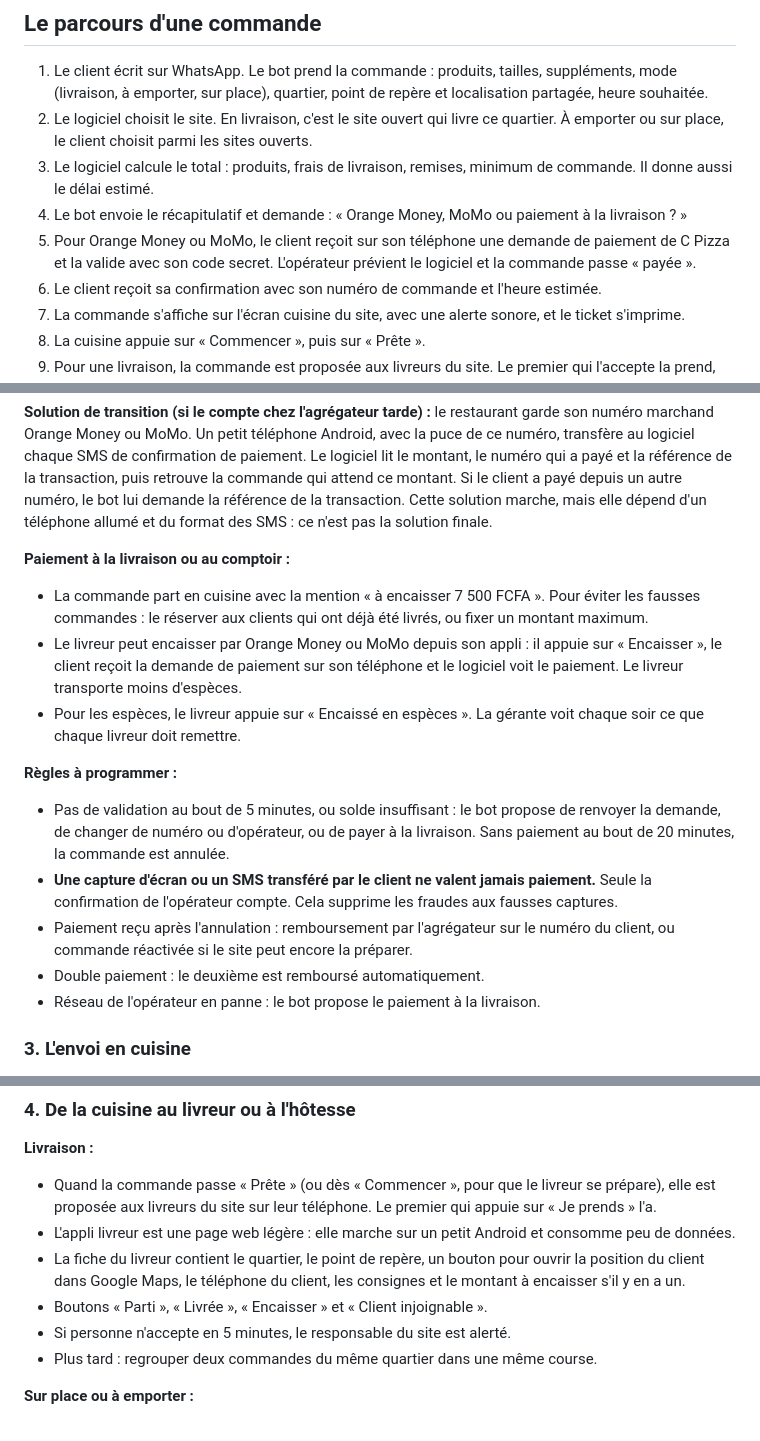
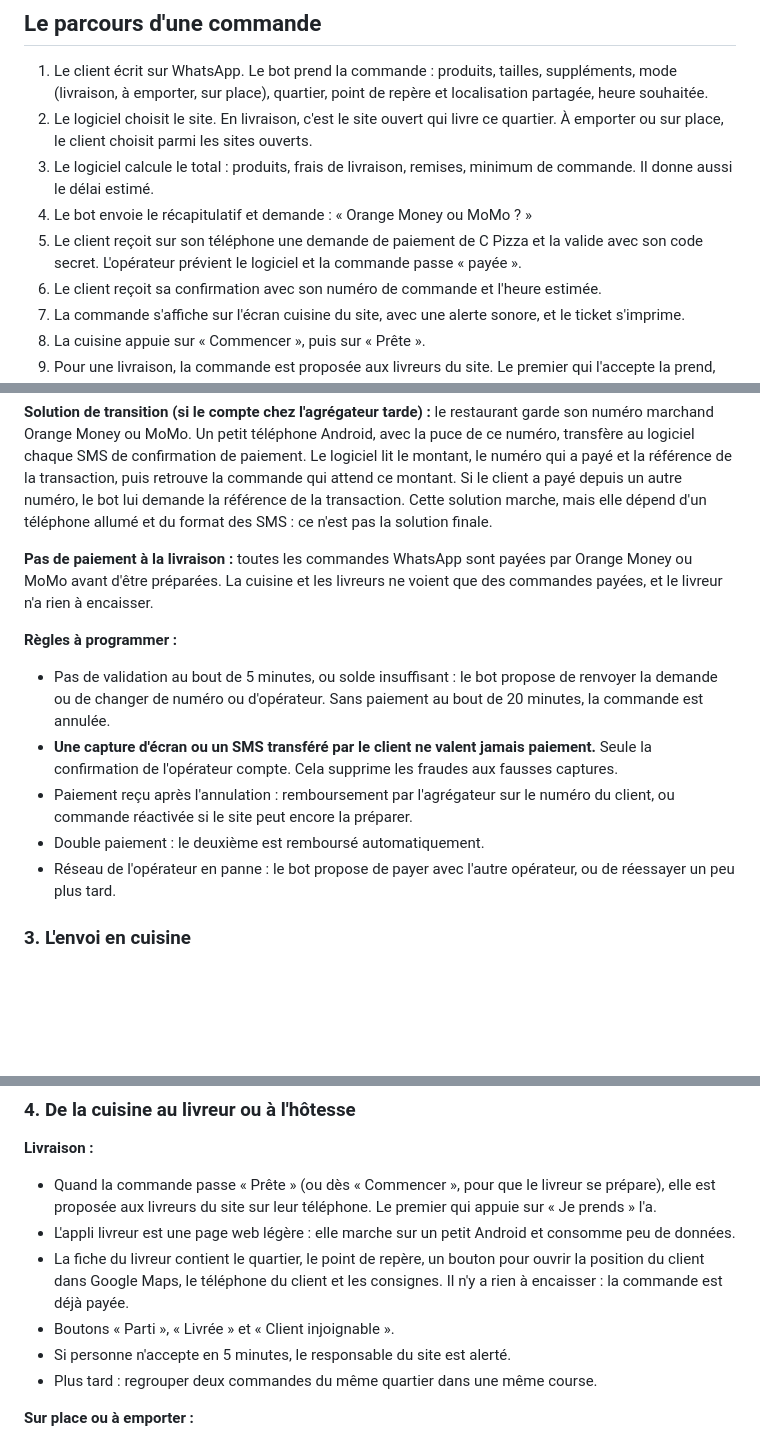
Before and after one commit to jadidipanda-max/n8n, a Markdown page: projets/c-pizza/cahier-des-charges.md, 3 parts joined by grey strips. Drawn GitHub-style; blank space fills up the shorter version.

```diff
--- a/projets/c-pizza/cahier-des-charges.md
+++ b/projets/c-pizza/cahier-des-charges.md
@@ -28,8 +28,8 @@ Un seul outil pour tous les points C Pizza. Il prend la commande sur WhatsApp, v
 1. Le client écrit sur WhatsApp. Le bot prend la commande : produits, tailles, suppléments, mode (livraison, à emporter, sur place), quartier, point de repère et localisation partagée, heure souhaitée.
 2. Le logiciel choisit le site. En livraison, c'est le site ouvert qui livre ce quartier. À emporter ou sur place, le client choisit parmi les sites ouverts.
 3. Le logiciel calcule le total : produits, frais de livraison, remises, minimum de commande. Il donne aussi le délai estimé.
-4. Le bot envoie le récapitulatif et demande : « Orange Money, MoMo ou paiement à la livraison ? »
-5. Pour Orange Money ou MoMo, le client reçoit sur son téléphone une demande de paiement de C Pizza et la valide avec son code secret. L'opérateur prévient le logiciel et la commande passe « payée ».
+4. Le bot envoie le récapitulatif et demande : « Orange Money ou MoMo ? »
+5. Le client reçoit sur son téléphone une demande de paiement de C Pizza et la valide avec son code secret. L'opérateur prévient le logiciel et la commande passe « payée ».
 6. Le client reçoit sa confirmation avec son numéro de commande et l'heure estimée.
 7. La commande s'affiche sur l'écran cuisine du site, avec une alerte sonore, et le ticket s'imprime.
 8. La cuisine appuie sur « Commencer », puis sur « Prête ».
@@ -89,19 +88,15 @@ Les commissions viennent d'articles de prestataires. **Il faut demander une gril
 
 **Solution de transition (si le compte chez l'agrégateur tarde) :** le restaurant garde son numéro marchand Orange Money ou MoMo. Un petit téléphone Android, avec la puce de ce numéro, transfère au logiciel chaque SMS de confirmation de paiement. Le logiciel lit le montant, le numéro qui a payé et la référence de la transaction, puis retrouve la commande qui attend ce montant. Si le client a payé depuis un autre numéro, le bot lui demande la référence de la transaction. Cette solution marche, mais elle dépend d'un téléphone allumé et du format des SMS : ce n'est pas la solution finale.
 
-**Paiement à la livraison ou au comptoir :**
-
-- La commande part en cuisine avec la mention « à encaisser 7 500 FCFA ». Pour éviter les fausses commandes : le réserver aux clients qui ont déjà été livrés, ou fixer un montant maximum.
-- Le livreur peut encaisser par Orange Money ou MoMo depuis son appli : il appuie sur « Encaisser », le client reçoit la demande de paiement sur son téléphone et le logiciel voit le paiement. Le livreur transporte moins d'espèces.
-- Pour les espèces, le livreur appuie sur « Encaissé en espèces ». La gérante voit chaque soir ce que chaque livreur doit remettre.
+**Pas de paiement à la livraison :** toutes les commandes WhatsApp sont payées par Orange Money ou MoMo avant d'être préparées. La cuisine et les livreurs ne voient que des commandes payées, et le livreur n'a rien à encaisser.
 
 **Règles à programmer :**
 
-- Pas de validation au bout de 5 minutes, ou solde insuffisant : le bot propose de renvoyer la demande, de changer de numéro ou d'opérateur, ou de payer à la livraison. Sans paiement au bout de 20 minutes, la commande est annulée.
+- Pas de validation au bout de 5 minutes, ou solde insuffisant : le bot propose de renvoyer la demande ou de changer de numéro ou d'opérateur. Sans paiement au bout de 20 minutes, la commande est annulée.
 - **Une capture d'écran ou un SMS transféré par le client ne valent jamais paiement.** Seule la confirmation de l'opérateur compte. Cela supprime les fraudes aux fausses captures.
 - Paiement reçu après l'annulation : remboursement par l'agrégateur sur le numéro du client, ou commande réactivée si le site peut encore la préparer.
 - Double paiement : le deuxième est remboursé automatiquement.
-- Réseau de l'opérateur en panne : le bot propose le paiement à la livraison.
+- Réseau de l'opérateur en panne : le bot propose de payer avec l'autre opérateur, ou de réessayer un peu plus tard.
 
 ### 3. L'envoi en cuisine
 
@@ -119,8 +114,8 @@ Les commissions viennent d'articles de prestataires. **Il faut demander une gril
 
 - Quand la commande passe « Prête » (ou dès « Commencer », pour que le livreur se prépare), elle est proposée aux livreurs du site sur leur téléphone. Le premier qui appuie sur « Je prends » l'a.
 - L'appli livreur est une page web légère : elle marche sur un petit Android et consomme peu de données.
-- La fiche du livreur contient le quartier, le point de repère, un bouton pour ouvrir la position du client dans Google Maps, le téléphone du client, les consignes et le montant à encaisser s'il y en a un.
-- Boutons « Parti », « Livrée », « Encaisser » et « Client injoignable ».
+- La fiche du livreur contient le quartier, le point de repère, un bouton pour ouvrir la position du client dans Google Maps, le téléphone du client et les consignes. Il n'y a rien à encaisser : la commande est déjà payée.
+- Boutons « Parti », « Livrée » et « Client injoignable ».
 - Si personne n'accepte en 5 minutes, le responsable du site est alerté.
 - Plus tard : regrouper deux commandes du même quartier dans une même course.
 
```
Also changed, not shown: other parts of projets/c-pizza/cahier-des-charges.md (+8 -10 lines).
